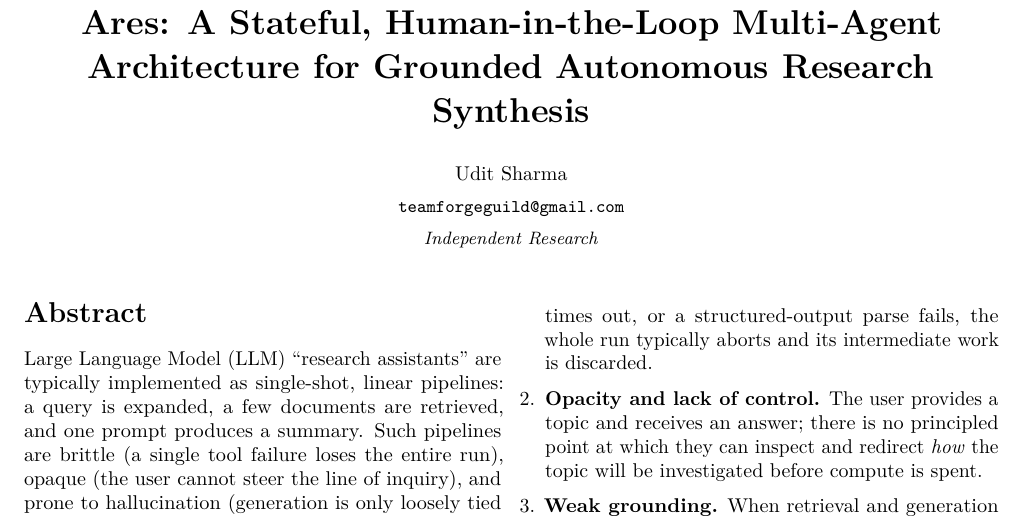
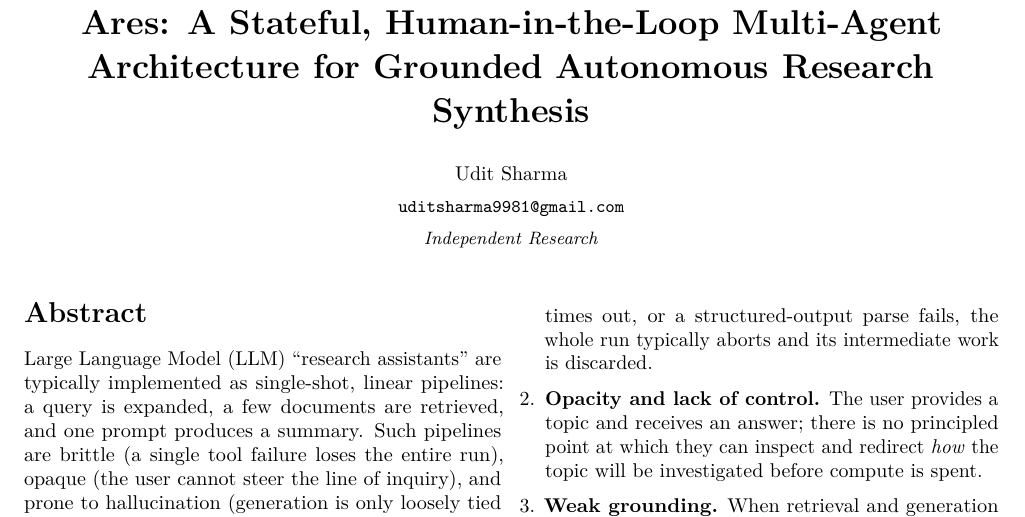
Before and after one commit to uditstocks/ARES, a LaTeX paper (academic/ARES_paper.tex): part of page 1 of 6, cut so that both start at the same text. Compiled offline with pdfLaTeX.

Commit message:
Minor improvemnts for contact

```diff
--- a/academic/ARES_paper.tex
+++ b/academic/ARES_paper.tex
@@ -62,7 +62,7 @@ Architecture for Grounded Autonomous Research Synthesis}}
 
 \author{%
   \normalsize Udit Sharma\\[2pt]
-  \small \texttt{teamforgeguild@gmail.com}\\[2pt]
+  \small \texttt{uditsharma9981@gmail.com}\\[2pt]
   \small \textit{Independent Research}
 }
 \date{}
```
Also changed, not shown: academic/ARES_paper.md (+1 -1 lines).
